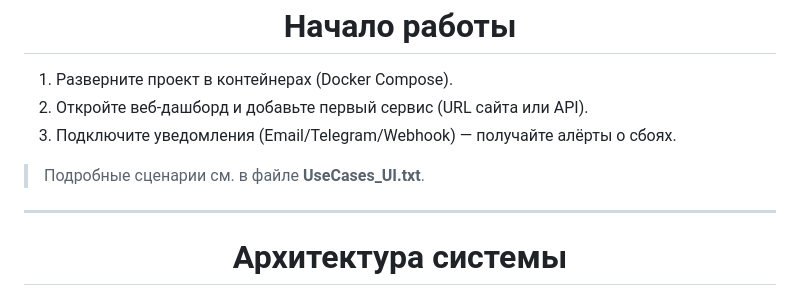
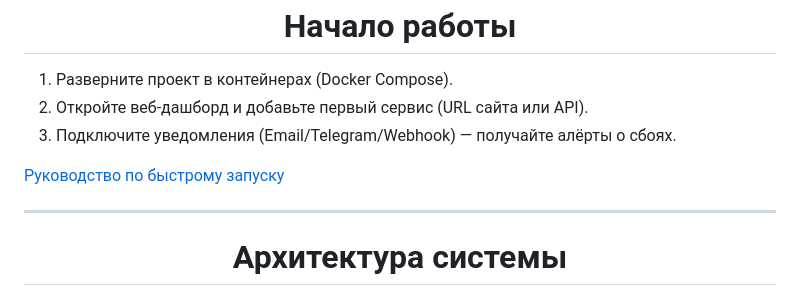
Before and after one commit to Team-taxisty/PingTower, a Markdown page: README.md, the part around the change. GitHub-like rendering.

Commit message:
docs: Update README.md

```diff
--- a/README.md
+++ b/README.md
@@ -71,7 +71,7 @@
 2. Откройте веб‑дашборд и добавьте первый сервис (URL сайта или API).
 3. Подключите уведомления (Email/Telegram/Webhook) — получайте алёрты о сбоях.
 
-> Подробные сценарии см. в файле **UseCases_UI.txt**.
+[Руководство по быстрому запуску](../docs/DEPLOYMENT.md)
 
 ---
 
```
